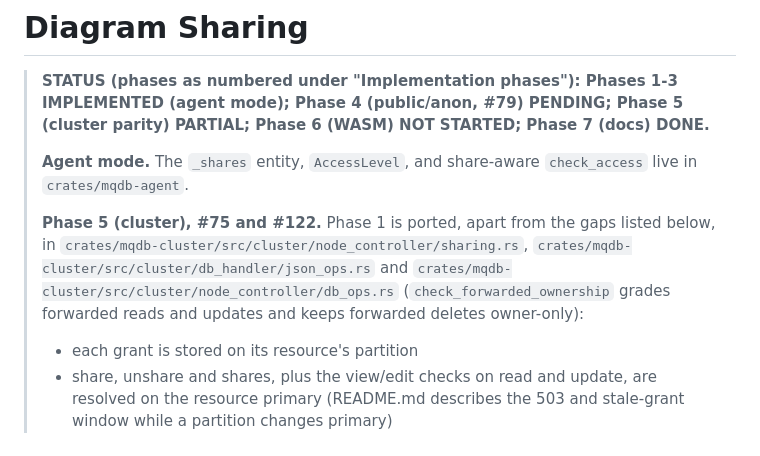
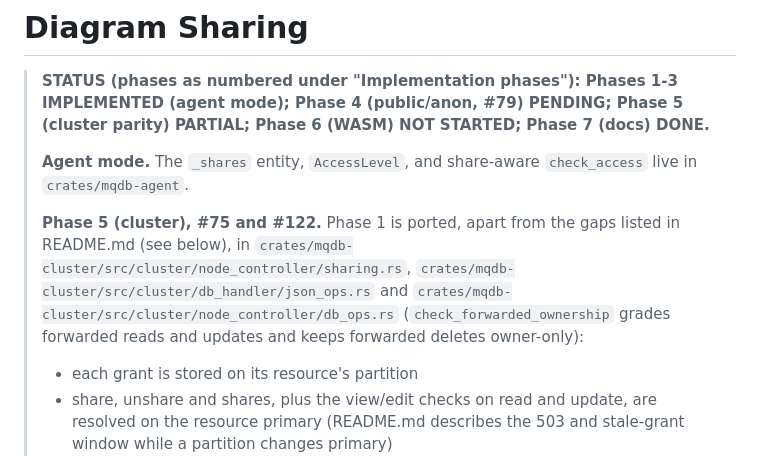
Before and after one commit to LabOverWire/MQDB, a Markdown page: docs/design/diagram-sharing.md, the part around the change. Drawn GitHub-style.

Commit message:
point cluster phase 1 gaps at the README list

```diff
--- a/docs/design/diagram-sharing.md
+++ b/docs/design/diagram-sharing.md
@@ -4,7 +4,7 @@
 >
 > **Agent mode.** The `_shares` entity, `AccessLevel`, and share-aware `check_access` live in `crates/mqdb-agent`.
 >
-> **Phase 5 (cluster), #75 and #122.** Phase 1 is ported, apart from the gaps listed below, in `crates/mqdb-cluster/src/cluster/node_controller/sharing.rs`, `crates/mqdb-cluster/src/cluster/db_handler/json_ops.rs` and `crates/mqdb-cluster/src/cluster/node_controller/db_ops.rs` (`check_forwarded_ownership` grades forwarded reads and updates and keeps forwarded deletes owner-only):
+> **Phase 5 (cluster), #75 and #122.** Phase 1 is ported, apart from the gaps listed in README.md (see below), in `crates/mqdb-cluster/src/cluster/node_controller/sharing.rs`, `crates/mqdb-cluster/src/cluster/db_handler/json_ops.rs` and `crates/mqdb-cluster/src/cluster/node_controller/db_ops.rs` (`check_forwarded_ownership` grades forwarded reads and updates and keeps forwarded deletes owner-only):
 > - each grant is stored on its resource's partition
 > - share, unshare and shares, plus the view/edit checks on read and update, are resolved on the resource primary (README.md describes the 503 and stale-grant window while a partition changes primary)
 > - `shared` is a `_shares` list scattered to every node and hydrated
```
